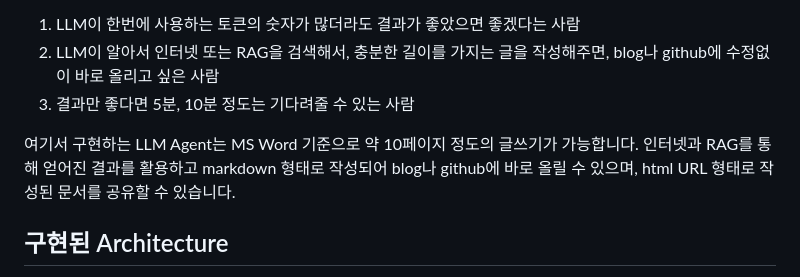
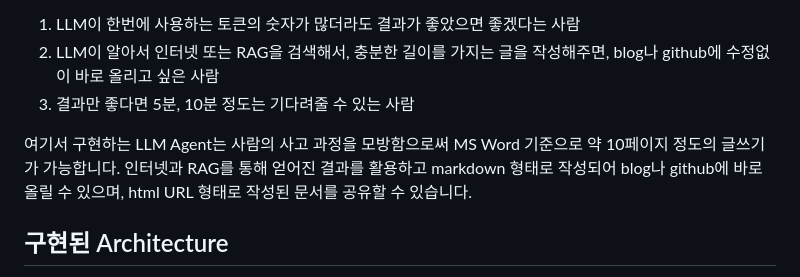
Before and after one commit to kyopark2014/writing-agent, a Markdown page: README.md, the part around the change. Rendered like a GitHub page.

```diff
--- a/README.md
+++ b/README.md
@@ -11,7 +11,7 @@
 2) LLM이 알아서 인터넷 또는 RAG을 검색해서, 충분한 길이를 가지는 글을 작성해주면, blog나 github에 수정없이 바로 올리고 싶은 사람
 3) 결과만 좋다면 5분, 10분 정도는 기다려줄 수 있는 사람
 
-여기서 구현하는 LLM Agent는 MS Word 기준으로 약 10페이지 정도의 글쓰기가 가능합니다. 인터넷과 RAG를 통해 얻어진 결과를 활용하고 markdown 형태로 작성되어 blog나 github에 바로 올릴 수 있으며, html URL 형태로 작성된 문서를 공유할 수 있습니다.
+여기서 구현하는 LLM Agent는 사람의 사고 과정을 모방함으로써 MS Word 기준으로 약 10페이지 정도의 글쓰기가 가능합니다. 인터넷과 RAG를 통해 얻어진 결과를 활용하고 markdown 형태로 작성되어 blog나 github에 바로 올릴 수 있으며, html URL 형태로 작성된 문서를 공유할 수 있습니다.
 
 ## 구현된 Architecture
 
```
